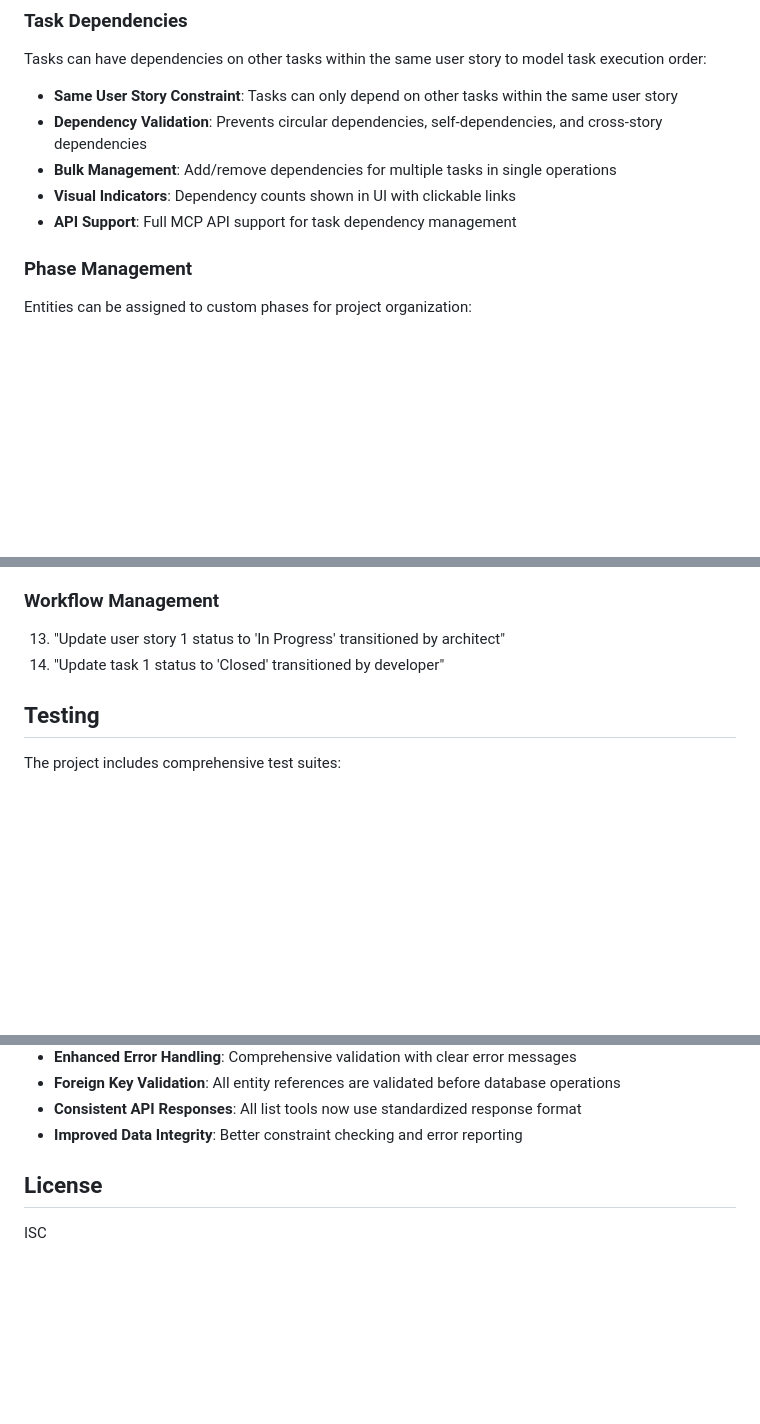
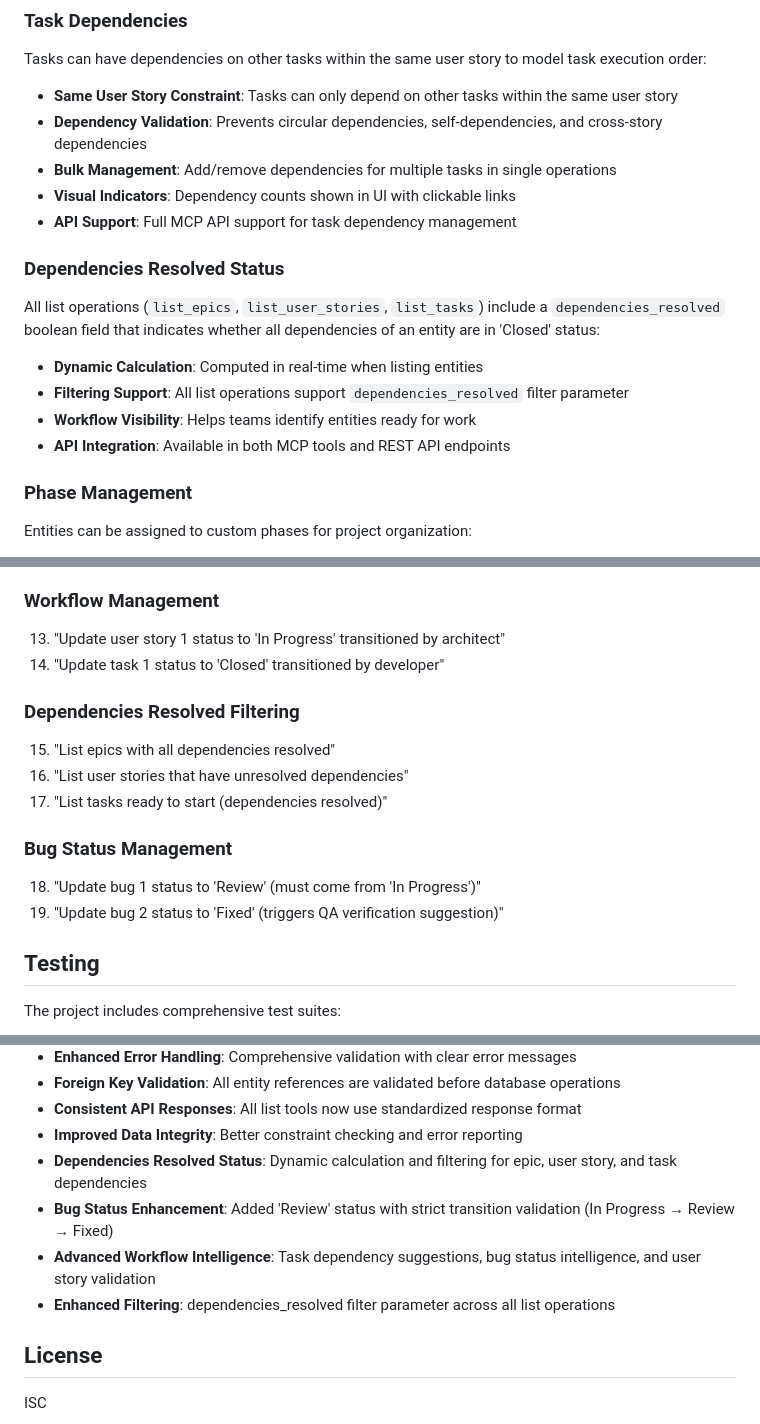
Before and after one commit to avinashsingh/mcp-sdlc-tracker, a Markdown page: README.md, 3 parts joined by grey strips. GitHub-like rendering; blank space fills up the shorter version.

```diff
--- a/README.md
+++ b/README.md
@@ -449,6 +499,13 @@ Tasks can have dependencies on other tasks within the same user story to model t
 - **Bulk Management**: Add/remove dependencies for multiple tasks in single operations
 - **Visual Indicators**: Dependency counts shown in UI with clickable links
 - **API Support**: Full MCP API support for task dependency management
+
+### Dependencies Resolved Status
+All list operations (`list_epics`, `list_user_stories`, `list_tasks`) include a `dependencies_resolved` boolean field that indicates whether all dependencies of an entity are in 'Closed' status:
+- **Dynamic Calculation**: Computed in real-time when listing entities
+- **Filtering Support**: All list operations support `dependencies_resolved` filter parameter
+- **Workflow Visibility**: Helps teams identify entities ready for work
+- **API Integration**: Available in both MCP tools and REST API endpoints
 
 ### Phase Management
 Entities can be assigned to custom phases for project organization:
@@ -538,6 +595,15 @@ Once connected to an MCP client, you can:
 13. "Update user story 1 status to 'In Progress' transitioned by architect"
 14. "Update task 1 status to 'Closed' transitioned by developer"
 
+### Dependencies Resolved Filtering
+15. "List epics with all dependencies resolved"
+16. "List user stories that have unresolved dependencies"
+17. "List tasks ready to start (dependencies resolved)"
+
+### Bug Status Management
+18. "Update bug 1 status to 'Review' (must come from 'In Progress')"
+19. "Update bug 2 status to 'Fixed' (triggers QA verification suggestion)"
+
 ## Testing
 
 The project includes comprehensive test suites:
@@ -583,6 +649,10 @@ The server is written in TypeScript and uses:
 - **Foreign Key Validation**: All entity references are validated before database operations
 - **Consistent API Responses**: All list tools now use standardized response format
 - **Improved Data Integrity**: Better constraint checking and error reporting
+- **Dependencies Resolved Status**: Dynamic calculation and filtering for epic, user story, and task dependencies
+- **Bug Status Enhancement**: Added 'Review' status with strict transition validation (In Progress → Review → Fixed)
+- **Advanced Workflow Intelligence**: Task dependency suggestions, bug status intelligence, and user story validation
+- **Enhanced Filtering**: dependencies_resolved filter parameter across all list operations
 
 ## License
 
```
Also changed, not shown: other parts of README.md (+59 -9 lines).
